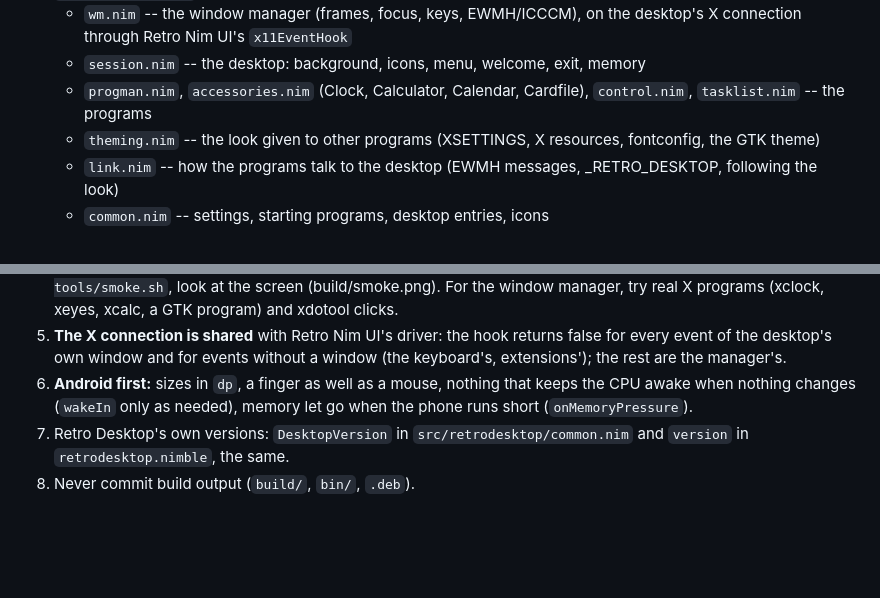
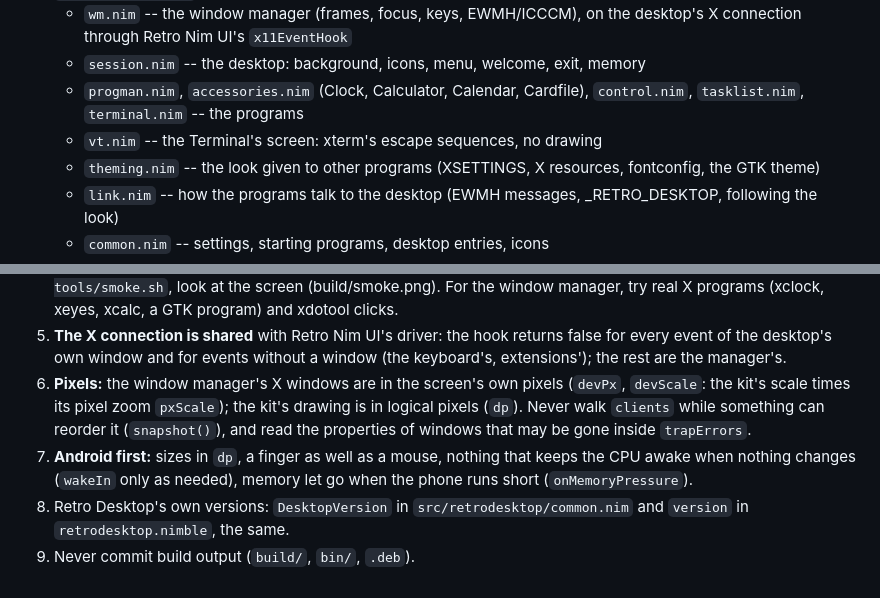
Before and after one commit to foxoman/retrodesktop, a Markdown page: AGENTS.md, 2 parts joined by grey strips. GitHub-like rendering; blank space fills up the shorter version.

```diff
--- a/AGENTS.md
+++ b/AGENTS.md
@@ -20,7 +20,8 @@ alike.
   - `session.nim` -- the desktop: background, icons, menu, welcome, exit,
     memory
   - `progman.nim`, `accessories.nim` (Clock, Calculator, Calendar,
-    Cardfile), `control.nim`, `tasklist.nim` -- the programs
+    Cardfile), `control.nim`, `tasklist.nim`, `terminal.nim` -- the programs
+  - `vt.nim` -- the Terminal's screen: xterm's escape sequences, no drawing
   - `theming.nim` -- the look given to other programs (XSETTINGS, X
     resources, fontconfig, the GTK theme)
   - `link.nim` -- how the programs talk to the desktop (EWMH messages,
@@ -49,10 +50,15 @@ alike.
    returns false for every event of the desktop's own window and for events
    without a window (the keyboard's, extensions'); the rest are the
    manager's.
-6. **Android first:** sizes in `dp`, a finger as well as a mouse, nothing
+6. **Pixels:** the window manager's X windows are in the screen's own pixels
+   (`devPx`, `devScale`: the kit's scale times its pixel zoom `pxScale`);
+   the kit's drawing is in logical pixels (`dp`). Never walk `clients` while
+   something can reorder it (`snapshot()`), and read the properties of
+   windows that may be gone inside `trapErrors`.
+7. **Android first:** sizes in `dp`, a finger as well as a mouse, nothing
    that keeps the CPU awake when nothing changes (`wakeIn` only as needed),
    memory let go when the phone runs short (`onMemoryPressure`).
-7. Retro Desktop's own versions: `DesktopVersion` in
+8. Retro Desktop's own versions: `DesktopVersion` in
    `src/retrodesktop/common.nim` and `version` in `retrodesktop.nimble`, the
    same.
-8. Never commit build output (`build/`, `bin/`, `.deb`).
+9. Never commit build output (`build/`, `bin/`, `.deb`).
```
Also changed, not shown: CHANGELOG.md (+29 -0 lines), README.md (+13 -3 lines), docs/terminal.png (added), 15 other files.
